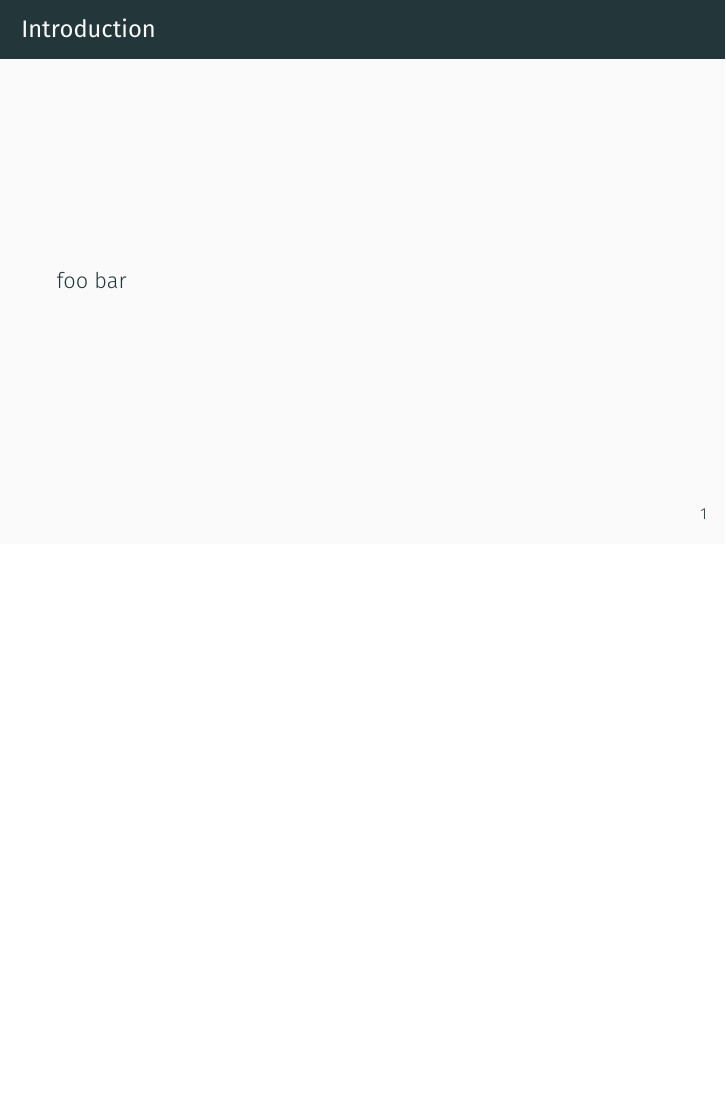
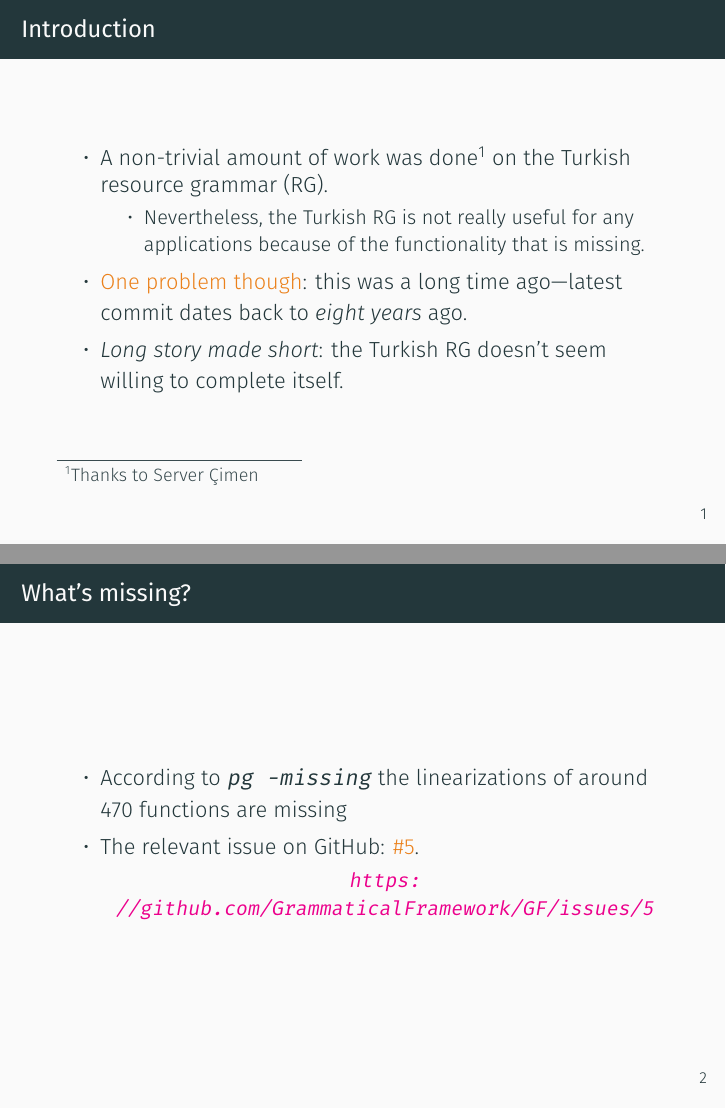
Before and after one commit to ayberkt/GFSS-5-presentation, LaTeX slides (slides.tex): page 3 of 3 before the commit and pages 5 and 8 of 10 after it, the two joined at a grey line, the shorter picture padded with empty space. Compiled offline with XeLaTeX; a missing font is replaced by an installed copy or a similar font.

Commit message:
Some progress on the slides---introduction and so on

```diff
--- a/slides.tex
+++ b/slides.tex
@@ -37,7 +37,40 @@
   \section{Overview}
 
   \begin{frame}{Introduction}
-    foo bar
+    \begin{itemize}
+      \item<1-> A non-trivial amount of work was done\footnote{Thanks to Server
+        \c{C}imen} on the Turkish resource grammar (RG).
+        \begin{itemize}
+          \item Nevertheless, the Turkish RG is not really useful for any
+            applications because of the functionality that is missing.
+        \end{itemize}
+      \item<2-> \alert{One problem though}: this was a long time ago---latest
+        commit dates back to \emph{eight years} ago.
+      \item<3-> \emph{Long story made short}: the Turkish RG doesn't seem
+        willing to complete itself.
+    \end{itemize}
+  \end{frame}
+
+  \begin{frame}{What's missing?}
+    \begin{itemize}
+      \item<1-> According to \texttt{pg -missing} the linearizations of around
+        $470$ functions are missing
+      \item<2-> The relevant issue on GitHub: \alert{\#5}.
+        \uncover<3->{
+          \begin{center}
+            \small
+            \url{https://github.com/GrammaticalFramework/GF/issues/5}
+          \end{center}
+        }
+    \end{itemize}
+  \end{frame}
+
+  \section{What has been done?}
+
+  \begin{frame}{\texttt{StructuralTur.gf}}
+    \begin{itemize}
+      \item foo
+    \end{itemize}
   \end{frame}
 
   %% \bibliographystyle{alpha}
```
